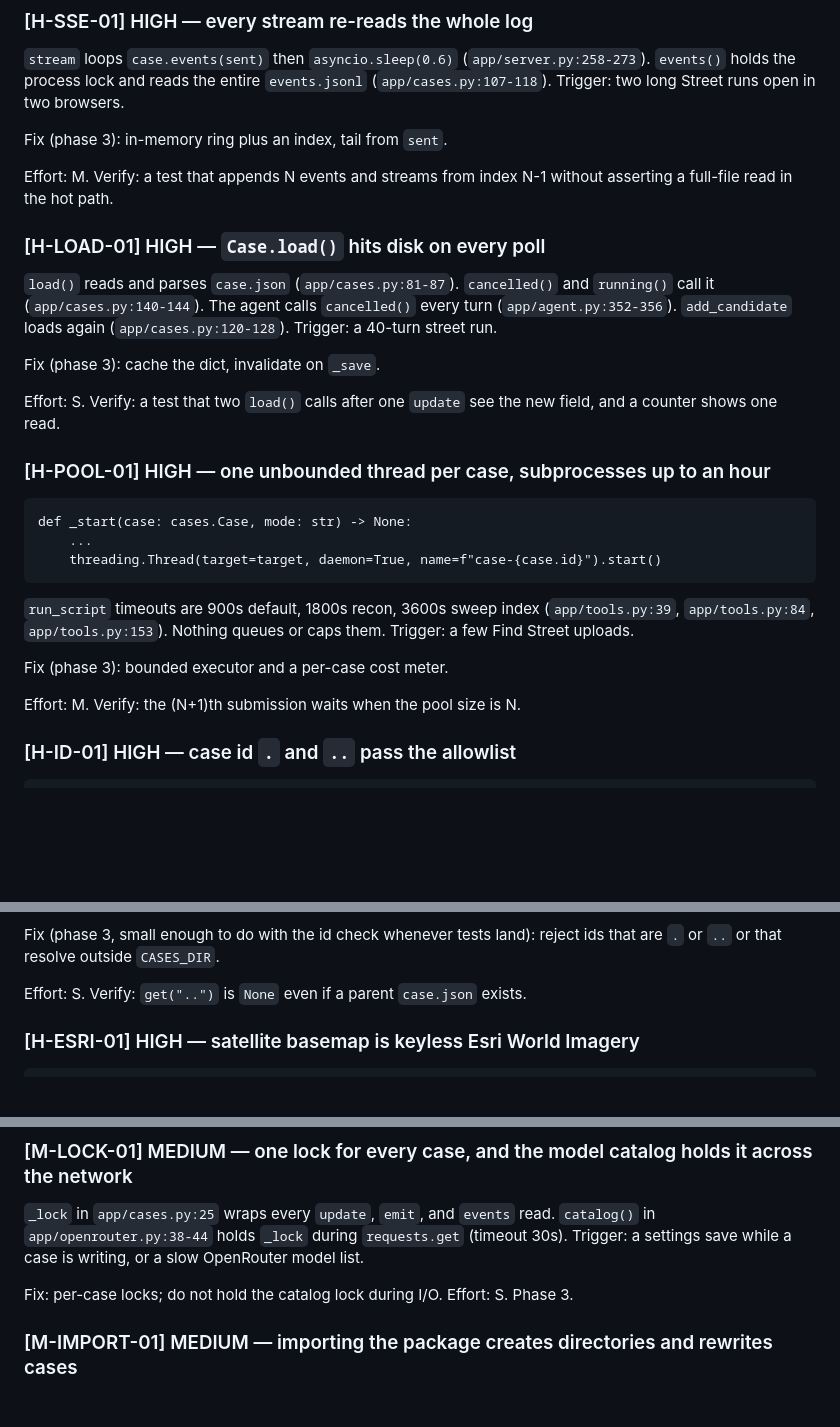
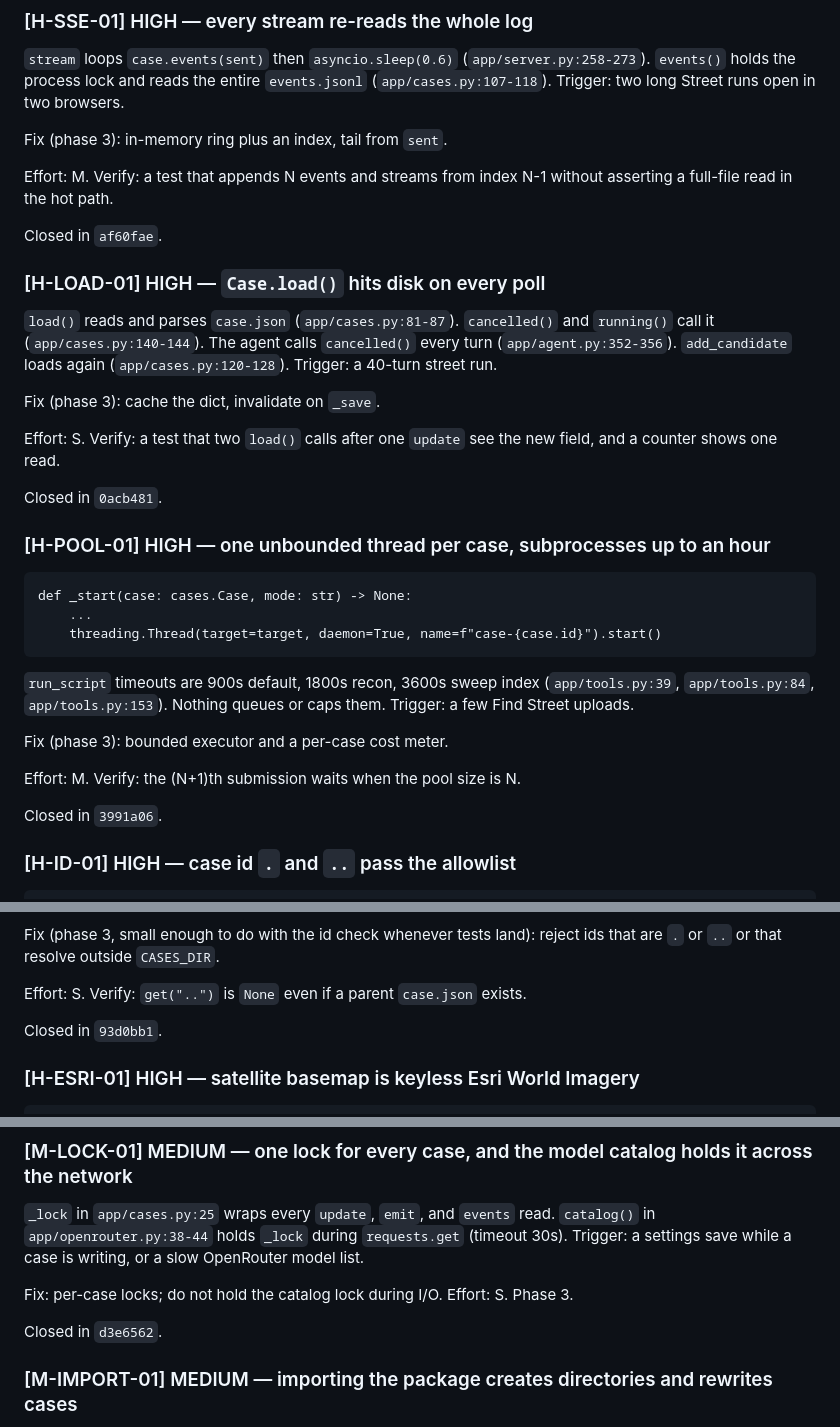
Before and after one commit to kenshln47/SAQR, a Markdown page: AUDIT.md, 3 parts joined by grey strips. GitHub-like rendering; blank space fills up the shorter version.

```diff
--- a/AUDIT.md
+++ b/AUDIT.md
@@ -110,6 +110,8 @@ Fix (phase 3): in-memory ring plus an index, tail from `sent`.
 
 Effort: M. Verify: a test that appends N events and streams from index N-1 without asserting a full-file read in the hot path.
 
+Closed in `af60fae`.
+
 ### [H-LOAD-01] HIGH — `Case.load()` hits disk on every poll
 
 `load()` reads and parses `case.json` (`app/cases.py:81-87`). `cancelled()` and `running()` call it (`app/cases.py:140-144`). The agent calls `cancelled()` every turn (`app/agent.py:352-356`). `add_candidate` loads again (`app/cases.py:120-128`). Trigger: a 40-turn street run.
@@ -117,6 +119,8 @@ Effort: M. Verify: a test that appends N events and streams from index N-1 witho
 Fix (phase 3): cache the dict, invalidate on `_save`.
 
 Effort: S. Verify: a test that two `load()` calls after one `update` see the new field, and a counter shows one read.
+
+Closed in `0acb481`.
 
 ### [H-POOL-01] HIGH — one unbounded thread per case, subprocesses up to an hour
 
@@ -131,6 +135,8 @@ def _start(case: cases.Case, mode: str) -> None:
 Fix (phase 3): bounded executor and a per-case cost meter.
 
 Effort: M. Verify: the (N+1)th submission waits when the pool size is N.
+
+Closed in `3991a06`.
 
 ### [H-ID-01] HIGH — case id `.` and `..` pass the allowlist
 
@@ -147,6 +153,8 @@ def get(cid: str) -> Case | None:
 Fix (phase 3, small enough to do with the id check whenever tests land): reject ids that are `.` or `..` or that resolve outside `CASES_DIR`.
 
 Effort: S. Verify: `get("..")` is `None` even if a parent `case.json` exists.
+
+Closed in `93d0bb1`.
 
 ### [H-ESRI-01] HIGH — satellite basemap is keyless Esri World Imagery
 
@@ -187,6 +195,8 @@ Fix (phase 2): re-measure and rank from that run. Effort: L.
 
 Fix: per-case locks; do not hold the catalog lock during I/O. Effort: S. Phase 3.
 
+Closed in `d3e6562`.
+
 ### [M-IMPORT-01] MEDIUM — importing the package creates directories and rewrites cases
 
 `CASES_DIR.mkdir` runs at import (`app/config.py:38-39`). `cases.recover_stale()` runs at import of the server (`app/server.py:46`) and flips every `queued` / `recon` / `analysing` case to `error`. Trigger: `import app.server` in a test, or a second process started while a run is live.
```
Also changed, not shown: other parts of AUDIT.md (+4 -0 lines), PLAN.md (+13 -2 lines).
